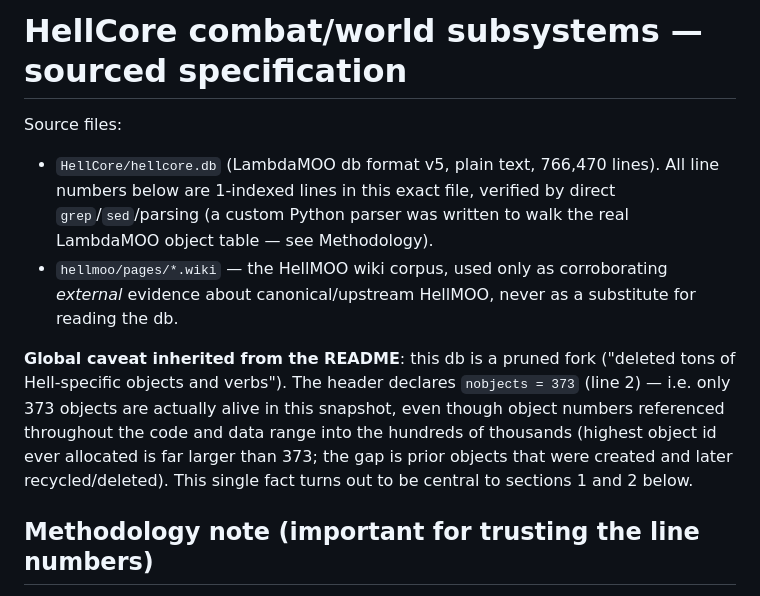
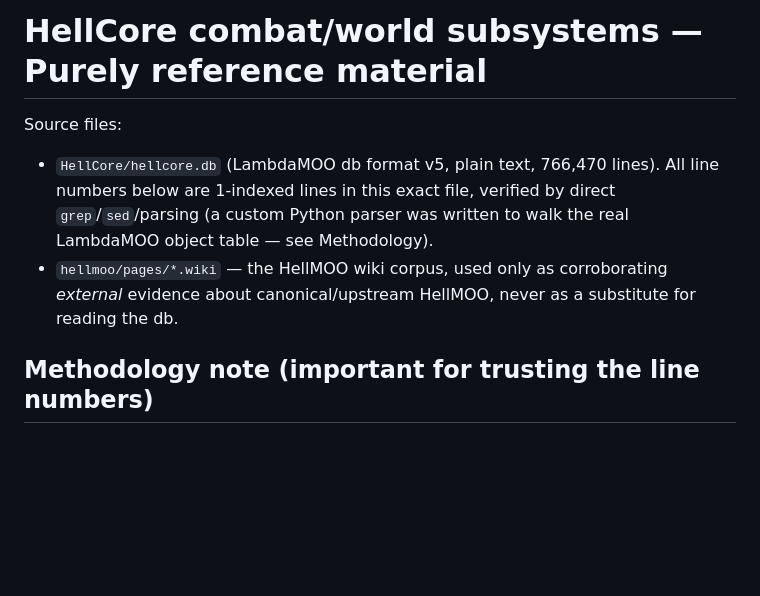
Before and after one commit to Vereine-Einzeigentum/line-in-the-sand, a Markdown page: hellcore-reference.md, the part around the change. GitHub-like rendering; blank space fills up the shorter version.

Commit message:
Update hellcore-reference.md
cuz disclaimers waste tine

```diff
--- a/hellcore-reference.md
+++ b/hellcore-reference.md
@@ -6,18 +6,9 @@ on, and this project sits in that tradition. These are analysis notes with
 line citations into its `hellcore.db` — our own observations about how its
 systems are put together, not its source. Nothing here is a design commitment;
 where it informs one, that lives in the issue it informs.
-
-Two standing caveats, both load-bearing:
-
-- The db is a **pruned** fork. Its README says large amounts of Hell-specific
-  content were deleted. Absence in it is weak evidence of absence upstream.
-- Object *numbers* in that db are unreliable. The header declares 373 live
-  objects while code references numbers in the hundreds of thousands, because
-  LambdaMOO recycles ids. Several constants in live verbs now dereference to
-  entirely unrelated objects. Trust the parsed object table, not the constants.
 -->
 
-# HellCore combat/world subsystems — sourced specification
+# HellCore combat/world subsystems — Purely reference material
 
 Source files:
 - `HellCore/hellcore.db` (LambdaMOO db format v5, plain text, 766,470 lines).
@@ -27,15 +18,6 @@ Source files:
 - `hellmoo/pages/*.wiki` — the HellMOO wiki corpus, used only as corroborating
   *external* evidence about canonical/upstream HellMOO, never as a substitute
   for reading the db.
-
-**Global caveat inherited from the README**: this db is a pruned fork
-("deleted tons of Hell-specific objects and verbs"). The header declares
-`nobjects = 373` (line 2) — i.e. only 373 objects are actually alive in this
-snapshot, even though object numbers referenced throughout the code and data
-range into the hundreds of thousands (highest object id ever allocated is
-far larger than 373; the gap is prior objects that were created and later
-recycled/deleted). This single fact turns out to be central to sections 1 and
-2 below.
 
 ## Methodology note (important for trusting the line numbers)
 
```
